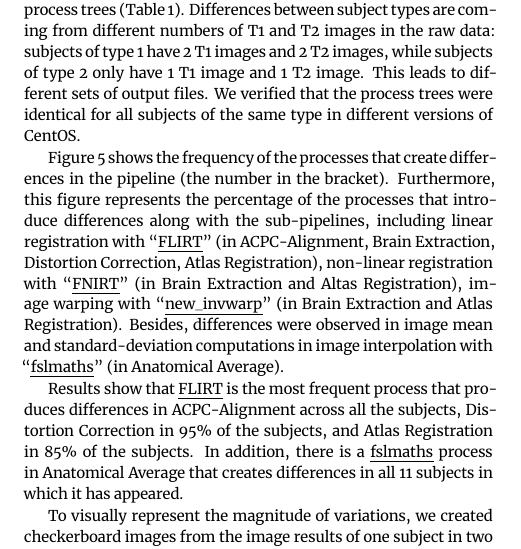
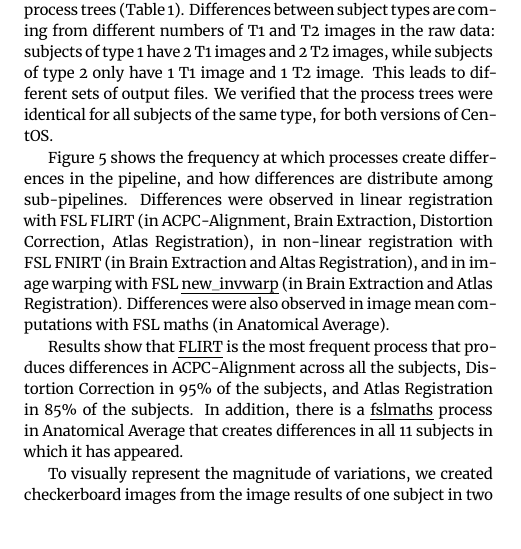
Before and after one commit to ali4006/HCP-reproducibility-paper, a LaTeX paper (paper.tex): part of one column of page 5 of 7, cut so that both start at the same text. Compiled offline with XeLaTeX.

Commit message:
A few fixes in results

```diff
--- a/paper.tex
+++ b/paper.tex
@@ -716,7 +716,7 @@ are coming from different  numbers of T1 and T2 images in the raw data:
 subjects of type 1 have 2 T1 images and 2 T2 images, while subjects of type
 2 only have 1 T1 image and 1 T2 image. This leads to
 different sets of output files. We verified that the process trees were
-identical for all subjects of the same type in different versions of
+identical for all subjects of the same type, for both versions of
 CentOS.
 
 \begin{table}
@@ -740,16 +740,15 @@ type4  & 2                   & [``T2w"]
 \end{threeparttable}
 \end{table}
 
-Figure~\ref{fig:pfs_freq} shows the frequency of the processes that create differences
-in the pipeline (the number in the bracket).
-Furthermore, this figure represents the percentage of the processes that introduce
-differences along with the sub-pipelines, including linear registration
-with “\emph{FLIRT}” (in ACPC-Alignment, Brain Extraction, Distortion Correction,
-Atlas Registration), non-linear registration with “\emph{FNIRT}” (in Brain Extraction
-and Altas Registration), image warping with “\emph{new\_invwarp}” (in Brain Extraction
+Figure~\ref{fig:pfs_freq} shows the frequency at which  processes create differences
+in the pipeline, and how differences are distribute among sub-pipelines.
+Differences were observed in linear registration
+with FSL FLIRT (in ACPC-Alignment, Brain Extraction, Distortion Correction,
+Atlas Registration), in non-linear registration with FSL FNIRT (in Brain Extraction
+and Altas Registration), and in image warping with FSL \emph{new\_invwarp} (in Brain Extraction
 and Atlas Registration).
-Besides, differences were observed in image mean and standard-deviation
-computations in image interpolation with “\emph{fslmaths}” (in Anatomical Average).
+Differences were also observed in image mean
+computations with FSL maths  (in Anatomical Average).
 
 Results show that \emph{FLIRT} is the most frequent process that produces
 differences in ACPC-Alignment across all the subjects, Distortion Correction
```
